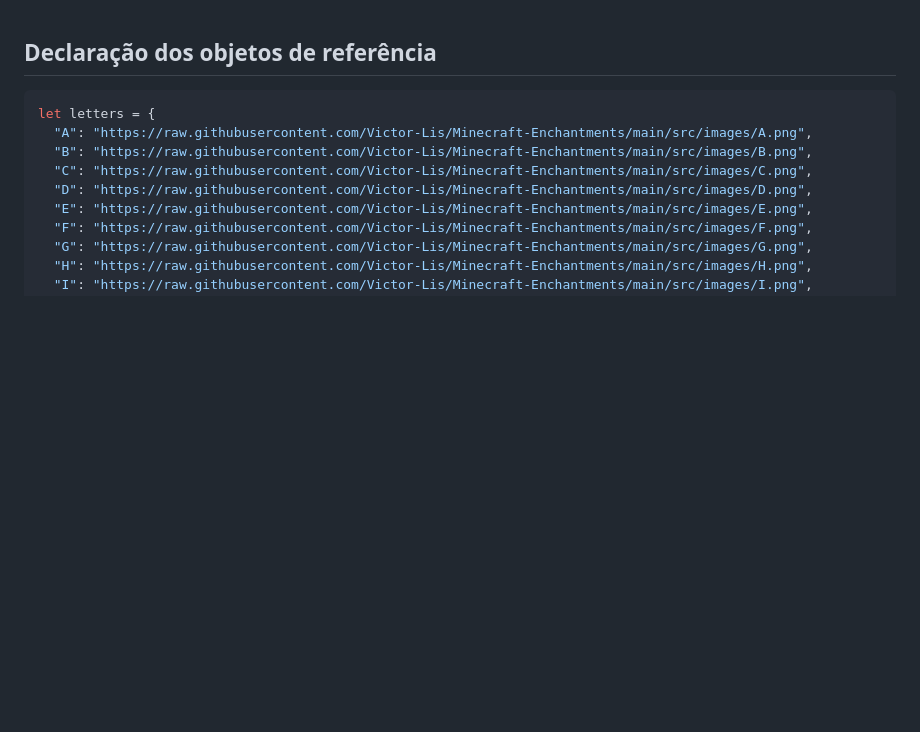
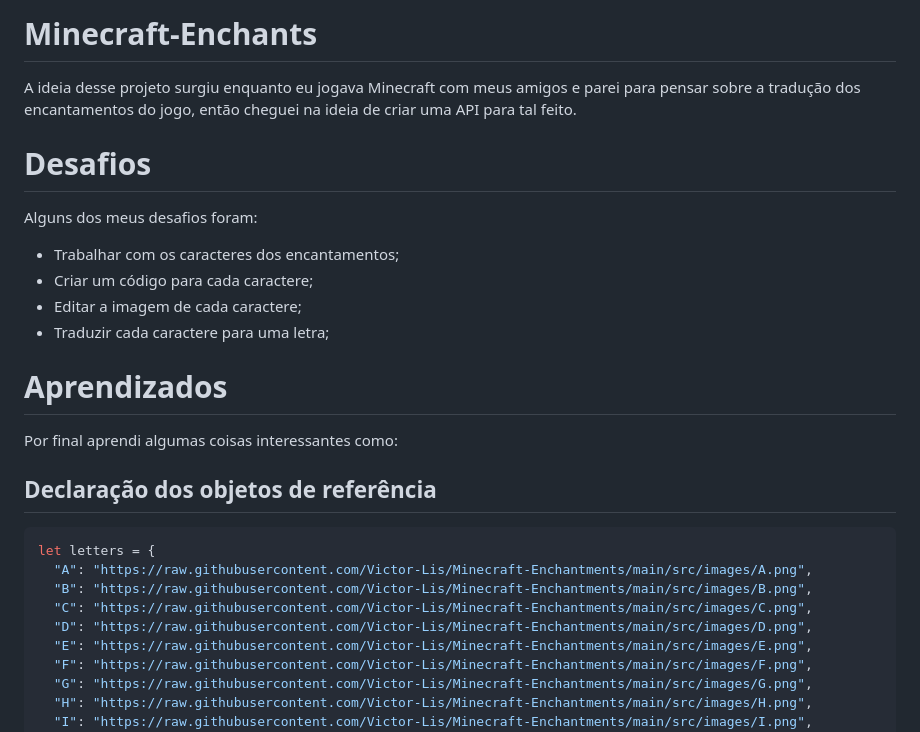
Before and after one commit to Victor-Lis/Minecraft-Enchantments-Back-End, a Markdown page: README.md, the part around the change. Rendered like a GitHub page; blank space fills up the shorter version.

````diff
--- a/README.md
+++ b/README.md
@@ -1,3 +1,15 @@
+# Minecraft-Enchants
+
+A ideia desse projeto surgiu enquanto eu jogava Minecraft com meus amigos e parei para pensar sobre a tradução dos encantamentos do jogo, então cheguei na ideia de criar uma API para tal feito.
+# Desafios
+
+Alguns dos meus desafios foram:
+- Trabalhar com os caracteres dos encantamentos;
+- Criar um código para cada caractere;
+- Editar a imagem de cada caractere;
+- Traduzir cada caractere para uma letra;
+# Aprendizados
+Por final aprendi algumas coisas interessantes como:
 
 ## Declaração dos objetos de referência
 ```js
````
